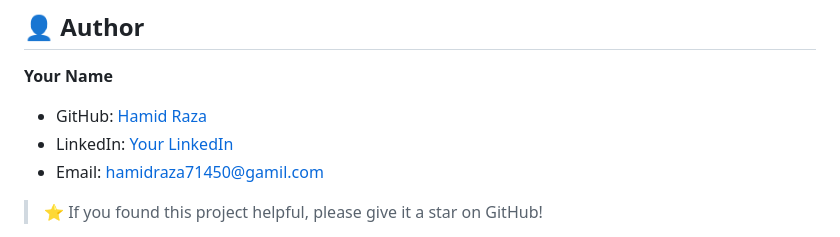
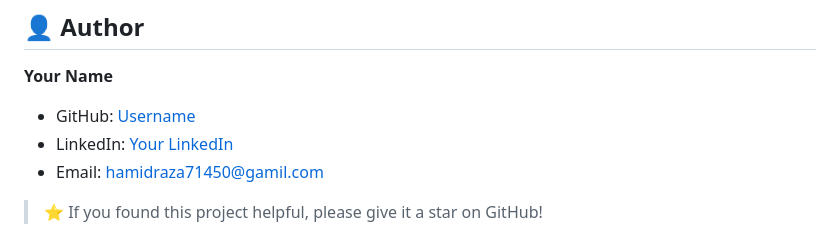
Before and after one commit to hamidraza6/Customer-Churn-Prediction, a Markdown page: README.md, the part around the change. Rendered like a GitHub page.

Commit message:
Update author section in README.md

```diff
--- a/README.md
+++ b/README.md
@@ -238,7 +238,7 @@ All charts are auto-generated by `train_model.py` and saved to `static/images/`:
 ## 👤 Author
 
 **Your Name**
-- GitHub: [Hamid Raza](https://github.com/hamidraza6)
+- GitHub: [Username](https://github.com/hamidraza6)
 - LinkedIn: [Your LinkedIn](www.linkedin.com/in/hamid-raza-data-scientist)
 - Email: hamidraza71450@gamil.com
 
```
